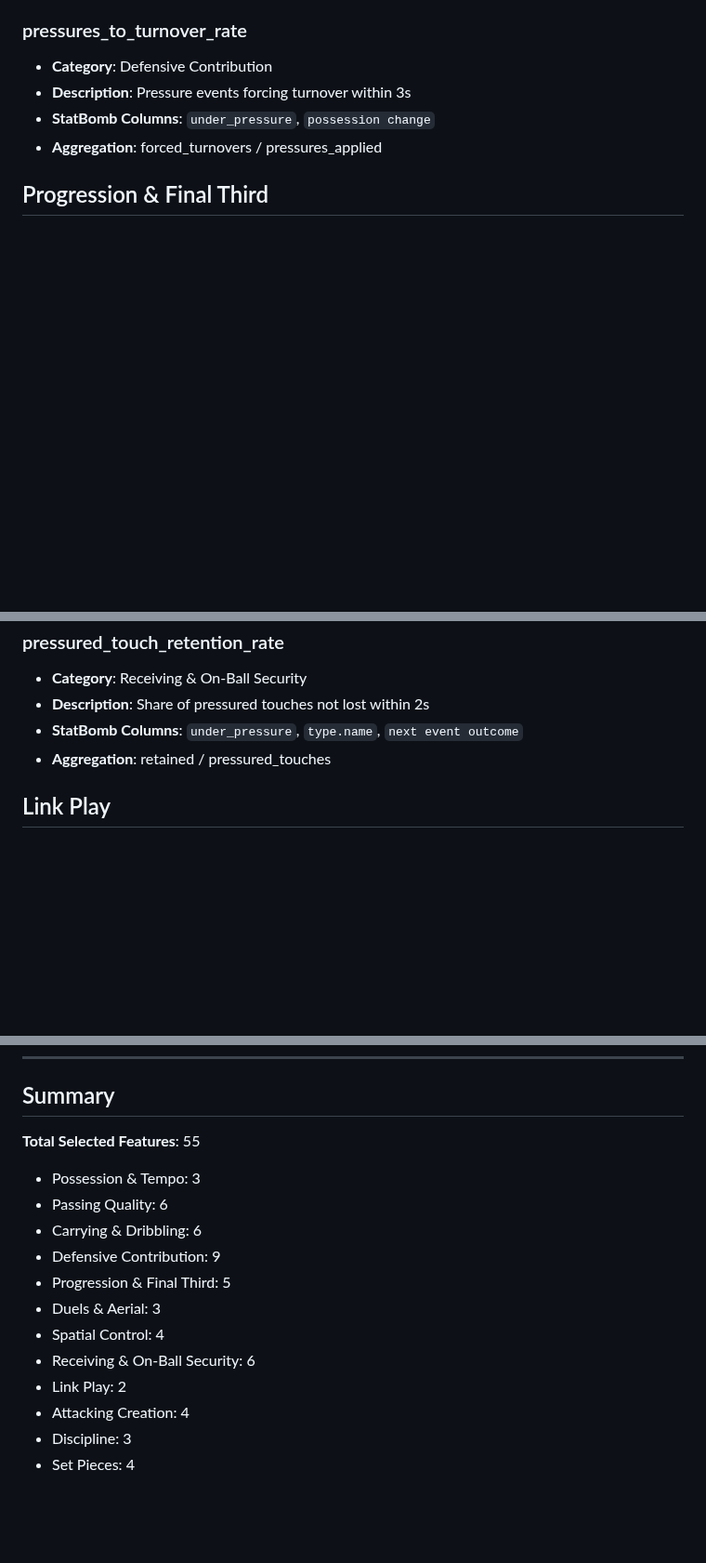
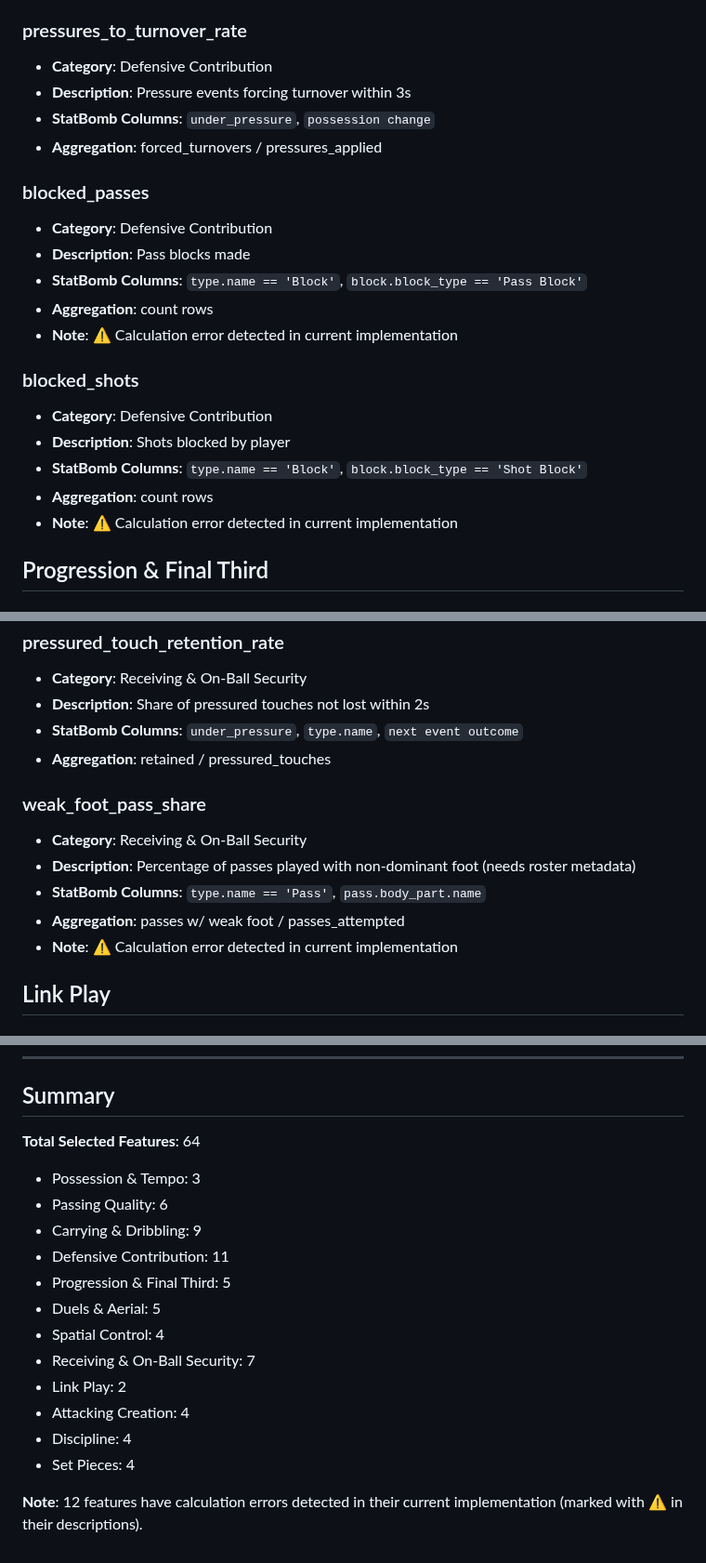
Before and after one commit to yoosufcancode/dm-bypass, a Markdown page: selected_features.md, 3 parts joined by grey strips. Shown at 93% size. Drawn GitHub-style; blank space fills up the shorter version.

```diff
--- a/selected_features.md
+++ b/selected_features.md
@@ -154,6 +177,20 @@ This document lists the features selected for analysis based on the EDA review.
 - **StatBomb Columns**: `under_pressure`, `possession change`
 - **Aggregation**: forced_turnovers / pressures_applied
 
+### blocked_passes
+- **Category**: Defensive Contribution
+- **Description**: Pass blocks made
+- **StatBomb Columns**: `type.name == 'Block'`, `block.block_type == 'Pass Block'`
+- **Aggregation**: count rows
+- **Note**: ⚠️ Calculation error detected in current implementation
+
+### blocked_shots
+- **Category**: Defensive Contribution
+- **Description**: Shots blocked by player
+- **StatBomb Columns**: `type.name == 'Block'`, `block.block_type == 'Shot Block'`
+- **Aggregation**: count rows
+- **Note**: ⚠️ Calculation error detected in current implementation
+
 ## Progression & Final Third
 
 ### line_breaking_receipts
@@ -270,6 +322,13 @@ This document lists the features selected for analysis based on the EDA review.
 - **StatBomb Columns**: `under_pressure`, `type.name`, `next event outcome`
 - **Aggregation**: retained / pressured_touches
 
+### weak_foot_pass_share
+- **Category**: Receiving & On-Ball Security
+- **Description**: Percentage of passes played with non-dominant foot (needs roster metadata)
+- **StatBomb Columns**: `type.name == 'Pass'`, `pass.body_part.name`
+- **Aggregation**: passes w/ weak foot / passes_attempted
+- **Note**: ⚠️ Calculation error detected in current implementation
+
 ## Link Play
 
 ### third_man_runs
@@ -360,17 +426,19 @@ This document lists the features selected for analysis based on the EDA review.
 
 ## Summary
 
-**Total Selected Features**: 55
+**Total Selected Features**: 64
 
 - Possession & Tempo: 3
 - Passing Quality: 6
-- Carrying & Dribbling: 6
-- Defensive Contribution: 9
+- Carrying & Dribbling: 9
+- Defensive Contribution: 11
 - Progression & Final Third: 5
-- Duels & Aerial: 3
+- Duels & Aerial: 5
 - Spatial Control: 4
-- Receiving & On-Ball Security: 6
+- Receiving & On-Ball Security: 7
 - Link Play: 2
 - Attacking Creation: 4
-- Discipline: 3
+- Discipline: 4
 - Set Pieces: 4
+
+**Note**: 12 features have calculation errors detected in their current implementation (marked with ⚠️ in their descriptions).
```
Also changed, not shown: other parts of selected_features.md (+45 -0 lines).
